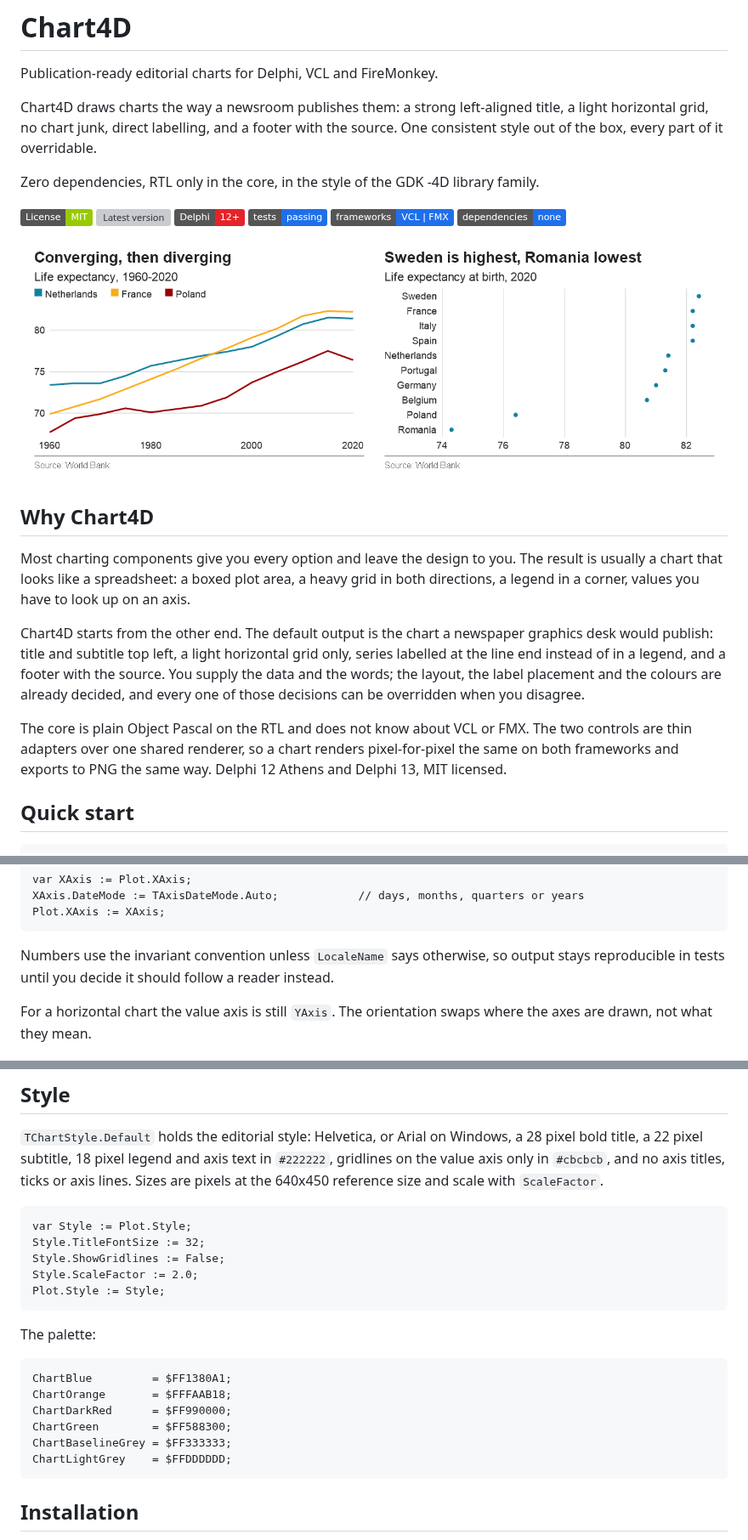
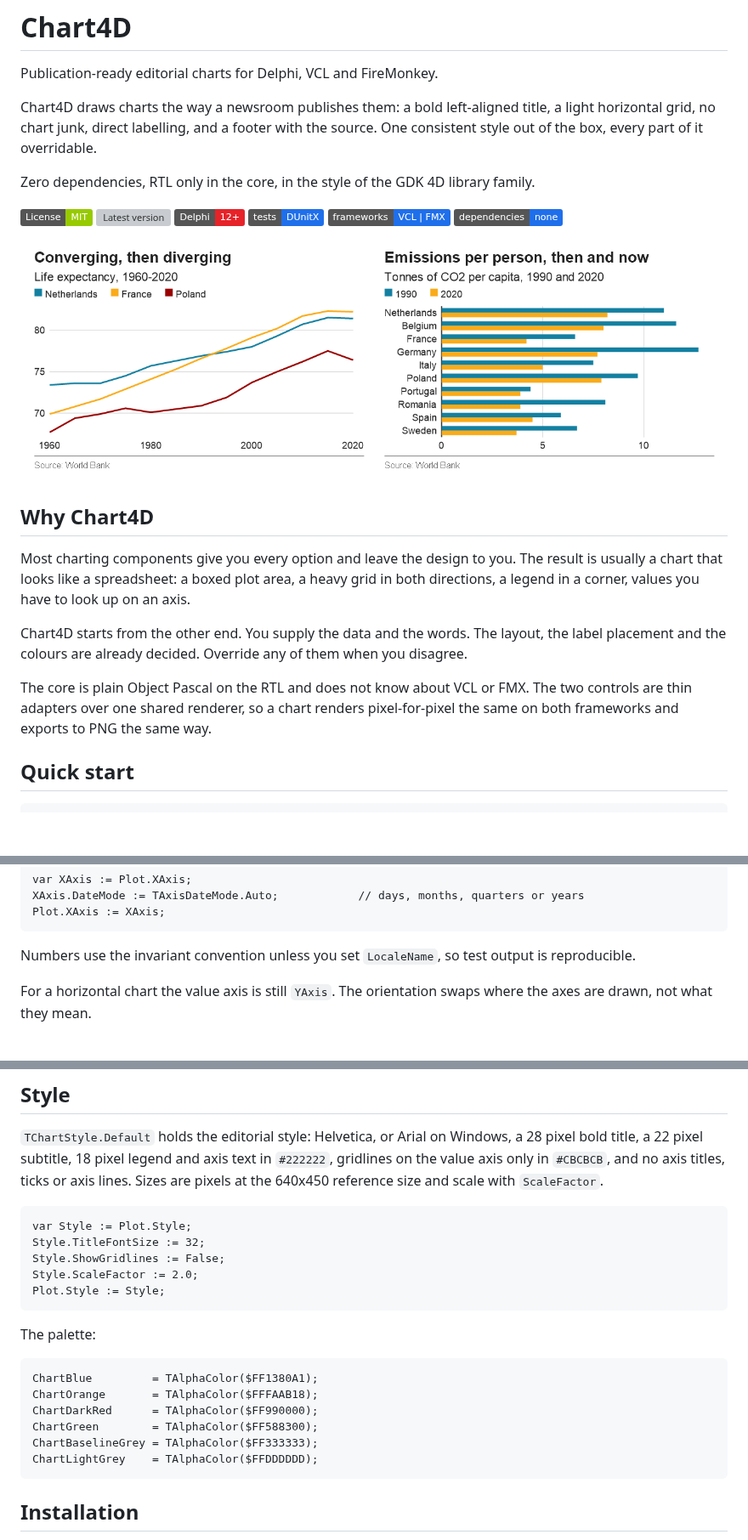
Before and after one commit to GDKsoftware/Chart4D, a Markdown page: README.md, 3 parts joined by grey strips. Shown at 85% size. Rendered like a GitHub page; pictures changed too: docs/images/grouped-bar.png (added); badges without logos; blank space fills up the shorter version; grey boxes are pictures that could not be loaded.

````diff
--- a/README.md
+++ b/README.md
@@ -4,23 +4,23 @@
 
 Publication-ready editorial charts for Delphi, VCL and FireMonkey.
 
-Chart4D draws charts the way a newsroom publishes them: a strong left-aligned title, a light
+Chart4D draws charts the way a newsroom publishes them: a bold left-aligned title, a light
 horizontal grid, no chart junk, direct labelling, and a footer with the source. One consistent
 style out of the box, every part of it overridable.
 
-Zero dependencies, RTL only in the core, in the style of the GDK -4D library family.
+Zero dependencies, RTL only in the core, in the style of the GDK 4D library family.
 
 <!-- badges -->
 [![License: MIT](https://img.shields.io/badge/License-MIT-green.svg)](LICENSE)
 [![Latest version](https://img.shields.io/github/v/tag/GDKsoftware/Chart4D?label=version&color=blue)](https://github.com/GDKsoftware/Chart4D/tags)
 [![Delphi 12+](https://img.shields.io/badge/Delphi-12%2B-e62329.svg)](https://www.embarcadero.com/products/delphi)
-[![Tests passing](https://img.shields.io/badge/tests-passing-1f6feb.svg)](Tests)
+[![Tests: DUnitX](https://img.shields.io/badge/tests-DUnitX-1f6feb.svg)](Tests)
 ![VCL and FMX](https://img.shields.io/badge/frameworks-VCL%20%7C%20FMX-1f6feb.svg)
 ![Zero dependencies](https://img.shields.io/badge/dependencies-none-1f6feb.svg)
 
 <p align="center">
   <img src="docs/images/multi-line.png" alt="Life expectancy in three countries, as a multi-line chart" width="49%">
-  <img src="docs/images/dot-plot.png" alt="Life expectancy in ten countries, as a dot plot" width="49%">
+  <img src="docs/images/grouped-bar.png" alt="CO2 emissions per person in ten countries in 1990 and 2020, as a grouped bar chart" width="49%">
 </p>
 
 ## Why Chart4D
@@ -29,15 +29,12 @@ Most charting components give you every option and leave the design to you. The
 usually a chart that looks like a spreadsheet: a boxed plot area, a heavy grid in both
 directions, a legend in a corner, values you have to look up on an axis.
 
-Chart4D starts from the other end. The default output is the chart a newspaper graphics desk
-would publish: title and subtitle top left, a light horizontal grid only, series labelled at the
-line end instead of in a legend, and a footer with the source. You supply the data and the
-words; the layout, the label placement and the colours are already decided, and every one of
-those decisions can be overridden when you disagree.
+Chart4D starts from the other end. You supply the data and the words. The layout, the label
+placement and the colours are already decided. Override any of them when you disagree.
 
 The core is plain Object Pascal on the RTL and does not know about VCL or FMX. The two controls
 are thin adapters over one shared renderer, so a chart renders pixel-for-pixel the same on both
-frameworks and exports to PNG the same way. Delphi 12 Athens and Delphi 13, MIT licensed.
+frameworks and exports to PNG the same way.
 
 ## Quick start
 
@@ -145,8 +142,8 @@ XAxis.DateMode := TAxisDateMode.Auto;            // days, months, quarters or ye
 Plot.XAxis := XAxis;
 ```
 
-Numbers use the invariant convention unless `LocaleName` says otherwise, so output stays
-reproducible in tests until you decide it should follow a reader instead.
+Numbers use the invariant convention unless you set `LocaleName`, so test output is
+reproducible.
 
 For a horizontal chart the value axis is still `YAxis`. The orientation swaps where the axes
 are drawn, not what they mean.
@@ -209,7 +206,7 @@ The logo is scaled to fit the footer height and aligned right. Both demos set it
 
 `TChartStyle.Default` holds the editorial style: Helvetica, or Arial on Windows, a 28 pixel
 bold title, a 22 pixel subtitle, 18 pixel legend and axis text in `#222222`, gridlines on the
-value axis only in `#cbcbcb`, and no axis titles, ticks or axis lines. Sizes are pixels at the
+value axis only in `#CBCBCB`, and no axis titles, ticks or axis lines. Sizes are pixels at the
 640x450 reference size and scale with `ScaleFactor`.
 
 ```pascal
@@ -223,12 +220,12 @@ Plot.Style := Style;
 The palette:
 
 ```pascal
-ChartBlue         = $FF1380A1;
-ChartOrange       = $FFFAAB18;
-ChartDarkRed      = $FF990000;
-ChartGreen        = $FF588300;
-ChartBaselineGrey = $FF333333;
-ChartLightGrey    = $FFDDDDDD;
+ChartBlue         = TAlphaColor($FF1380A1);
+ChartOrange       = TAlphaColor($FFFAAB18);
+ChartDarkRed      = TAlphaColor($FF990000);
+ChartGreen        = TAlphaColor($FF588300);
+ChartBaselineGrey = TAlphaColor($FF333333);
+ChartLightGrey    = TAlphaColor($FFDDDDDD);
 ```
 
 ## Installation
````
Also changed, not shown: other parts of README.md (+15 -16 lines), CONTRIBUTING.md (+4 -4 lines), SPEC.md (+1 -2 lines), 5 other files.
